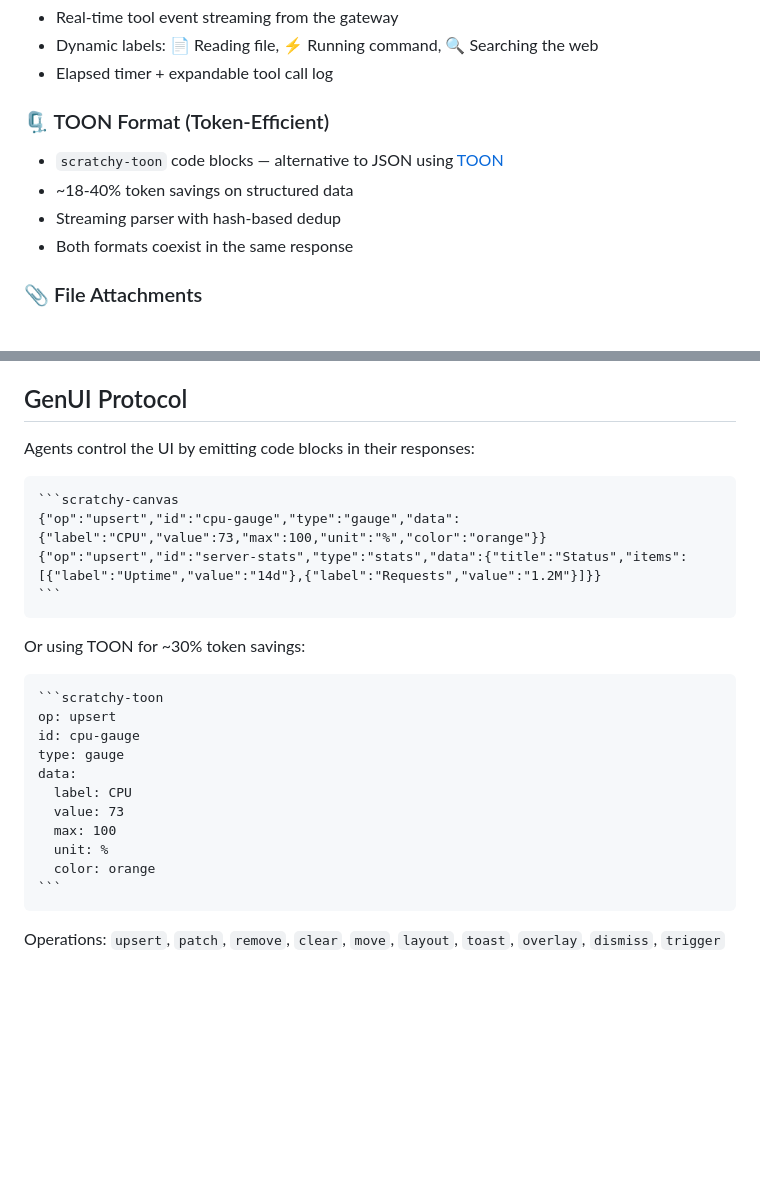
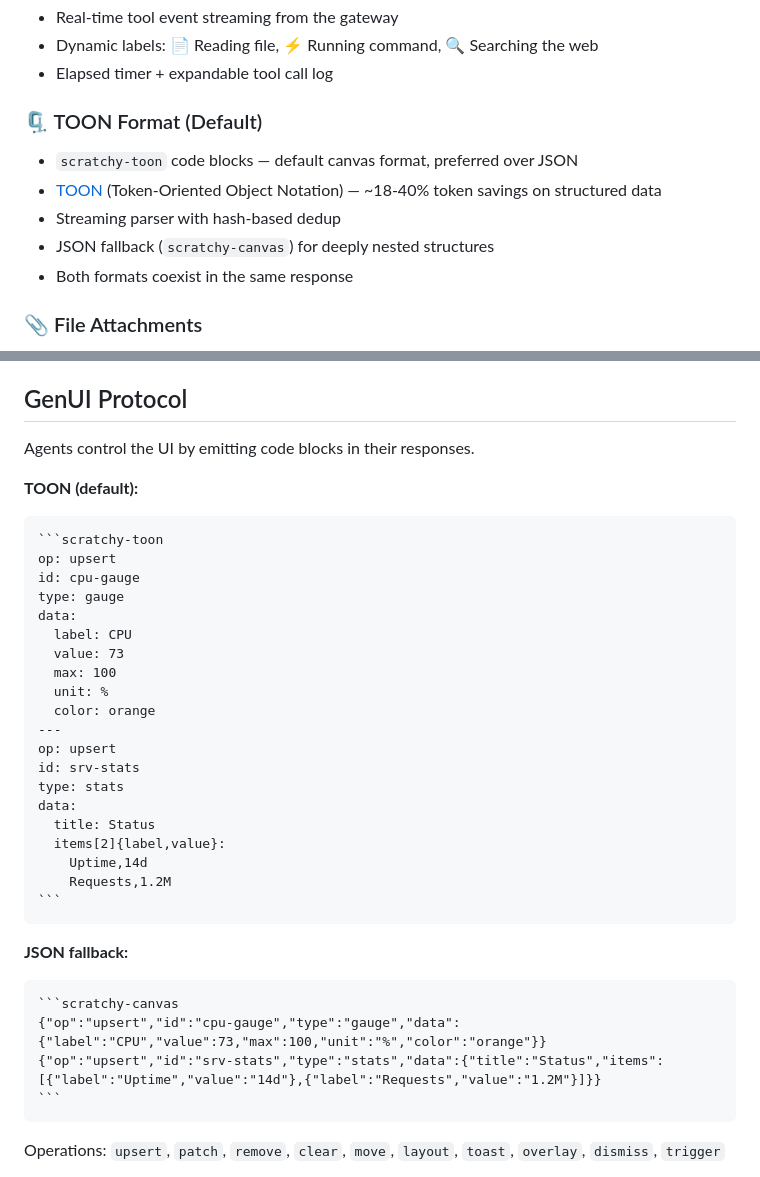
Before and after one commit to yassinebkr/scratchy, a Markdown page: README.md, 2 parts joined by grey strips. Rendered like a GitHub page; blank space fills up the shorter version.

Commit message:
docs: TOON as default format, show both examples

`````diff
--- a/README.md
+++ b/README.md
@@ -100,10 +100,11 @@ User clicks button → widget-action frame → serve.js routes by prefix → Wid
 - Dynamic labels: 📄 Reading file, ⚡ Running command, 🔍 Searching the web
 - Elapsed timer + expandable tool call log
 
-### 🗜️ TOON Format (Token-Efficient)
-- `scratchy-toon` code blocks — alternative to JSON using [TOON](https://github.com/toon-format/toon)
-- ~18-40% token savings on structured data
+### 🗜️ TOON Format (Default)
+- `scratchy-toon` code blocks — default canvas format, preferred over JSON
+- [TOON](https://github.com/toon-format/toon) (Token-Oriented Object Notation) — ~18-40% token savings on structured data
 - Streaming parser with hash-based dedup
+- JSON fallback (`scratchy-canvas`) for deeply nested structures
 - Both formats coexist in the same response
 
 ### 📎 File Attachments
@@ -197,16 +198,9 @@ The gateway token **never reaches the browser**. Scratchy proxies all communicat
 
 ## GenUI Protocol
 
-Agents control the UI by emitting code blocks in their responses:
+Agents control the UI by emitting code blocks in their responses.
 
-````markdown
-```scratchy-canvas
-{"op":"upsert","id":"cpu-gauge","type":"gauge","data":{"label":"CPU","value":73,"max":100,"unit":"%","color":"orange"}}
-{"op":"upsert","id":"server-stats","type":"stats","data":{"title":"Status","items":[{"label":"Uptime","value":"14d"},{"label":"Requests","value":"1.2M"}]}}
-```
-````
-
-Or using TOON for ~30% token savings:
+**TOON (default):**
 
 ````markdown
 ```scratchy-toon
@@ -219,6 +213,24 @@ data:
   max: 100
   unit: %
   color: orange
+---
+op: upsert
+id: srv-stats
+type: stats
+data:
+  title: Status
+  items[2]{label,value}:
+    Uptime,14d
+    Requests,1.2M
+```
+````
+
+**JSON fallback:**
+
+````markdown
+```scratchy-canvas
+{"op":"upsert","id":"cpu-gauge","type":"gauge","data":{"label":"CPU","value":73,"max":100,"unit":"%","color":"orange"}}
+{"op":"upsert","id":"srv-stats","type":"stats","data":{"title":"Status","items":[{"label":"Uptime","value":"14d"},{"label":"Requests","value":"1.2M"}]}}
 ```
 ````
 
`````
